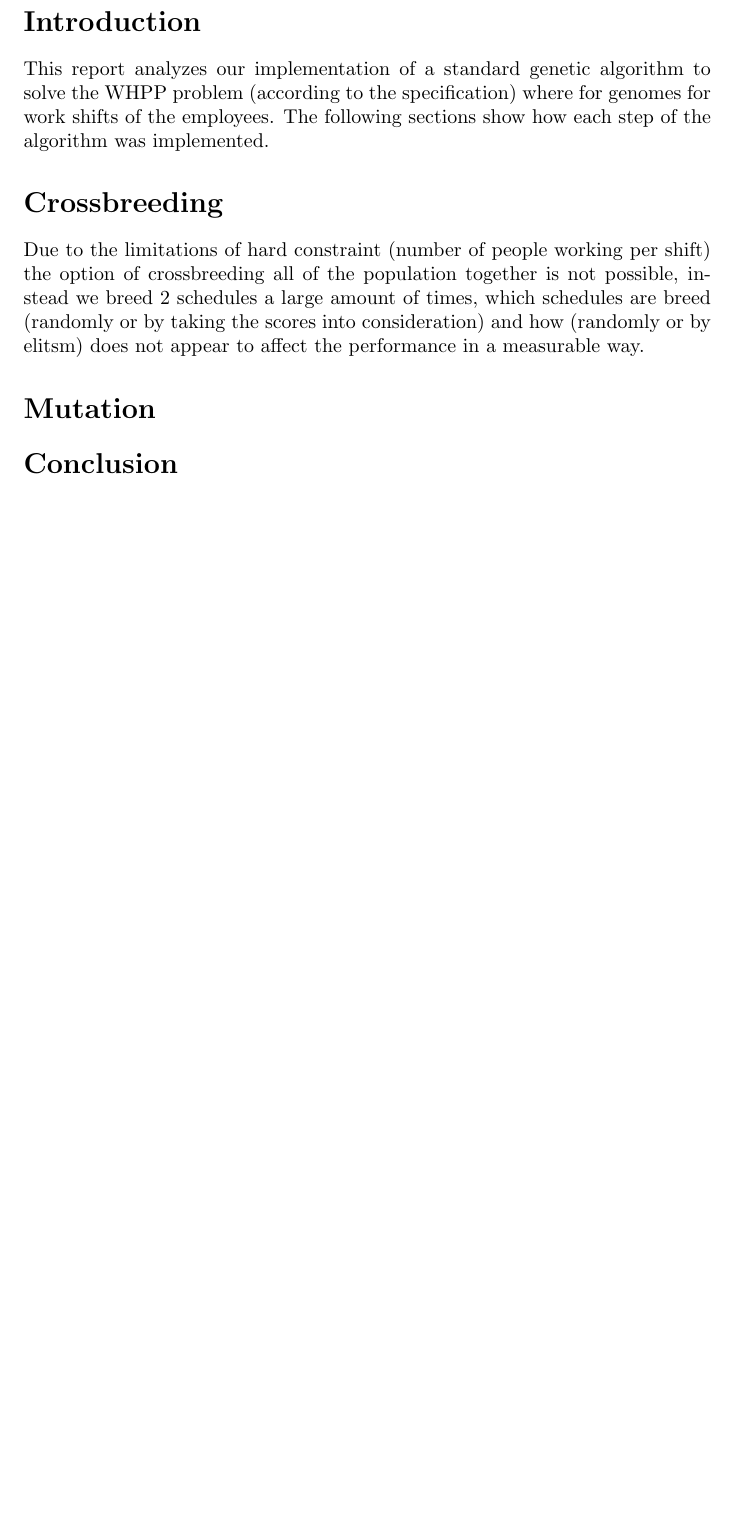
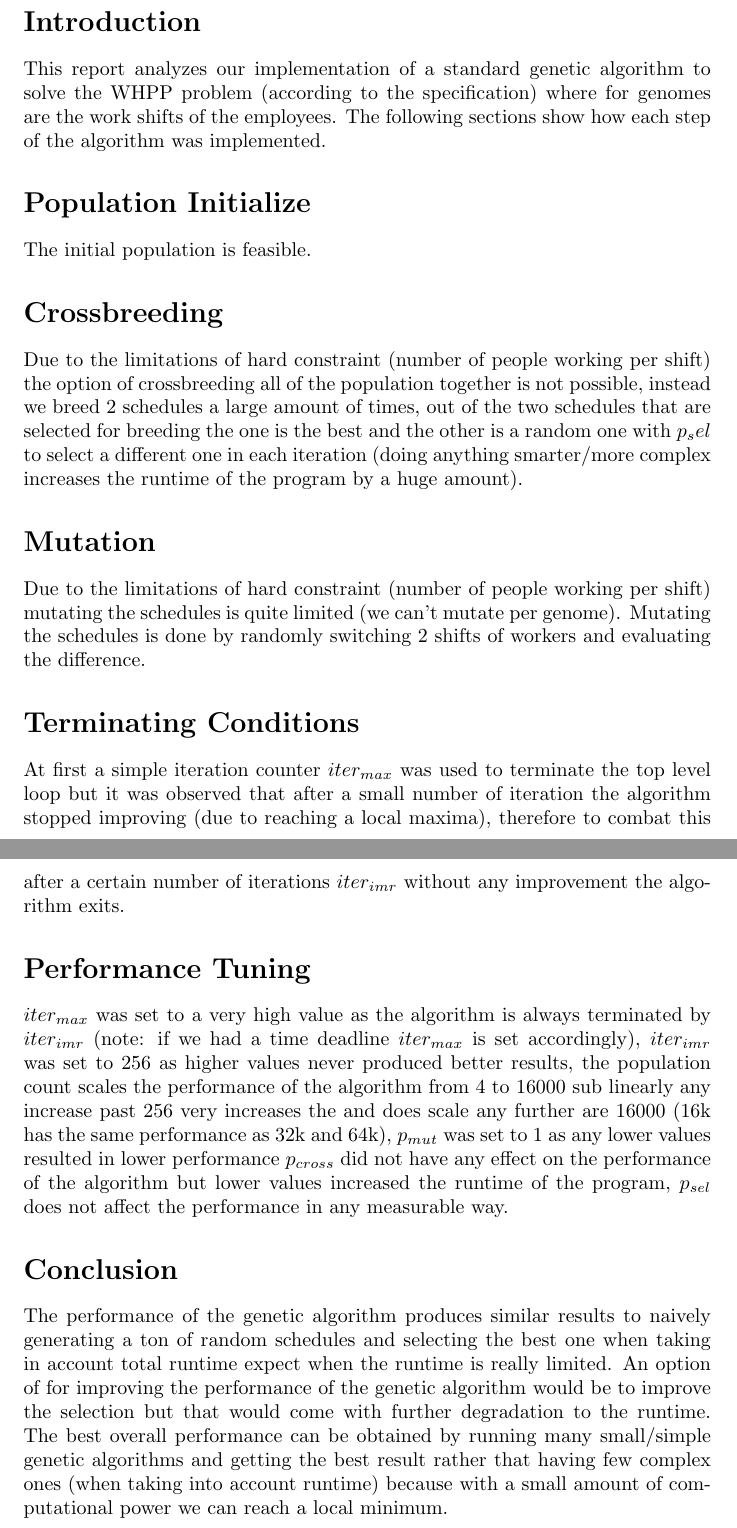
Before and after one commit to Kallinteris-Andreas/WHPP, a LaTeX document (REPORT.tex): part of the page before the commit and two parts of pages 1 and 2 of 2 after it, the two joined at a grey line, cut so that both start at the same text, the shorter picture padded with empty space. Compiled offline with pdfLaTeX.

Commit message:
minor improvemnts

```diff
--- a/REPORT.tex
+++ b/REPORT.tex
@@ -8,12 +8,29 @@
 \begin{document}
 \maketitle
 \section*{Introduction}
-This report analyzes our implementation of a standard genetic algorithm to solve the WHPP problem (according to the specification) where for genomes for work shifts of the employees.
+This report analyzes our implementation of a standard genetic algorithm to solve the WHPP problem (according to the specification) where for genomes are the work shifts of the employees.
 The following sections show how each step of the algorithm was implemented.
+\section*{Population Initialize}
+The initial population is feasible.
 \section*{Crossbreeding}
 Due to the limitations of hard constraint (number of people working per shift) the option of crossbreeding all of the population together is not possible,
 instead we breed 2 schedules a large amount of times,
-which schedules are breed (randomly or by taking the scores into consideration) and how (randomly or by elitsm) does not appear to affect the performance in a measurable way.
+out of the two schedules that are selected for breeding the one is the best and the other is a random one with $p_sel$ to select a different one in each iteration (doing anything smarter/more complex increases the runtime of the program by a huge amount).
 \section*{Mutation}
+Due to the limitations of hard constraint (number of people working per shift) mutating the schedules is quite limited (we can't mutate per genome).
+Mutating the schedules is done by randomly switching 2 shifts of workers and evaluating the difference.
+\section*{Terminating Conditions}
+At first a simple iteration counter $iter_{max}$ was used to terminate the top level loop but it was observed that after a small number of iteration the algorithm stopped improving (due to reaching a local maxima),
+therefore to combat this after a certain number of iterations $iter_{imr}$ without any improvement the algorithm exits.
+\section*{Performance Tuning}
+$iter_{max}$ was set to a very high value as the algorithm is always terminated by $iter_{imr}$ (note: if we had a time deadline $iter_{max}$ is set accordingly),
+$iter_{imr}$ was set to 256 as higher values never produced better results,
+the population count scales the performance of the algorithm from 4 to 16000 sub linearly any increase past 256 very increases the and does scale any further are 16000 (16k has the same performance as 32k and 64k),
+$p_{mut}$ was set to 1 as any lower values resulted in lower performance
+$p_{cross}$ did not have any effect on the performance of the algorithm but lower values increased the runtime of the program,
+$p_{sel}$ does not affect the performance in any measurable way.
 \section*{Conclusion}
+The performance of the genetic algorithm produces similar results to naively generating a ton of random schedules and selecting the best one when taking in account total runtime expect when the runtime is really limited.
+An option of for improving the performance of the genetic algorithm would be to improve the selection but that would come with further degradation to the runtime.
+The best overall performance can be obtained by running many small/simple genetic algorithms and getting the best result rather that having few complex ones (when taking into account runtime) because with a small amount of computational power we can reach a local minimum.
 \end{document}
```
Also changed, not shown: REPORT.tex (4 more changed lines), 7 other files.
